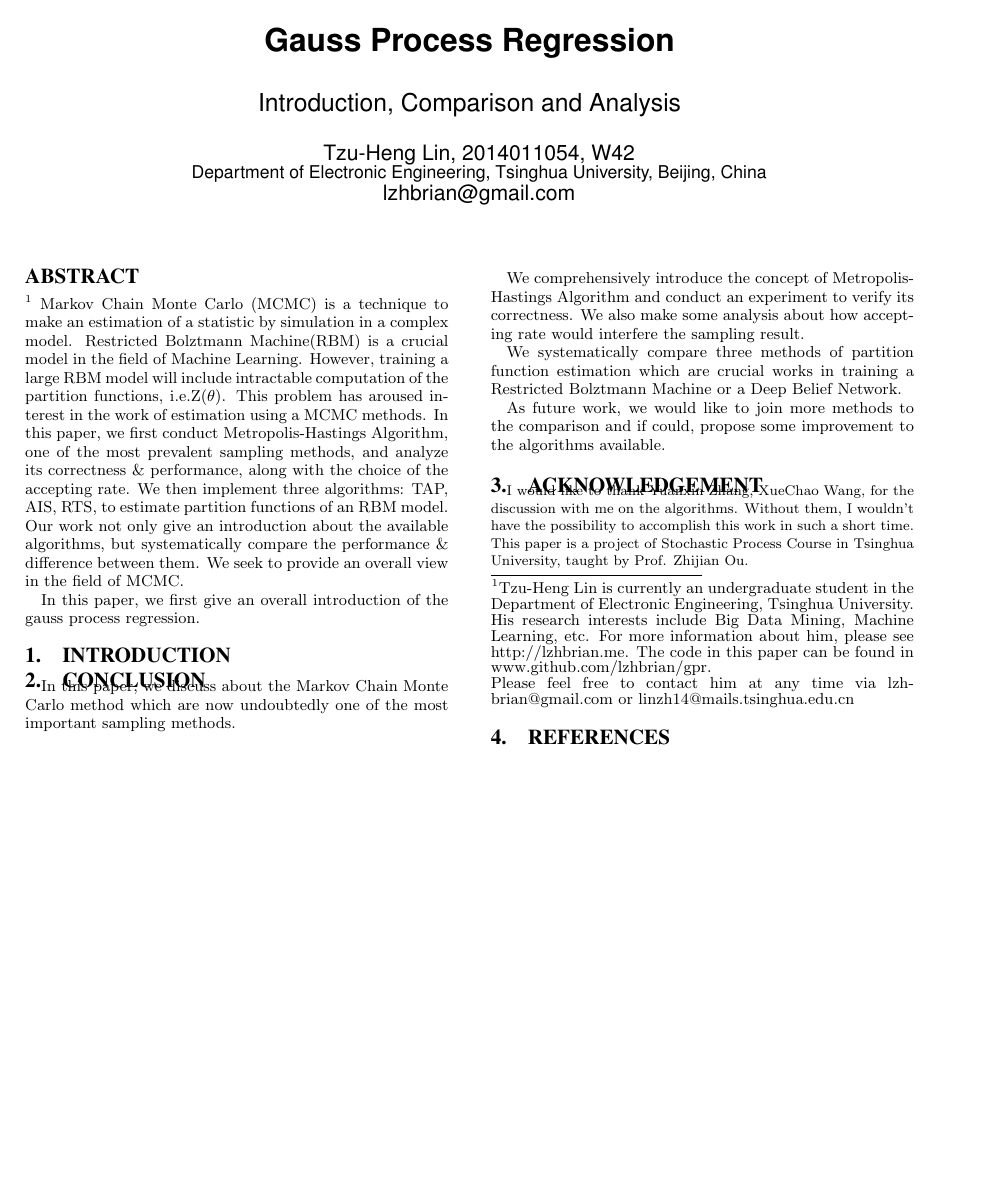
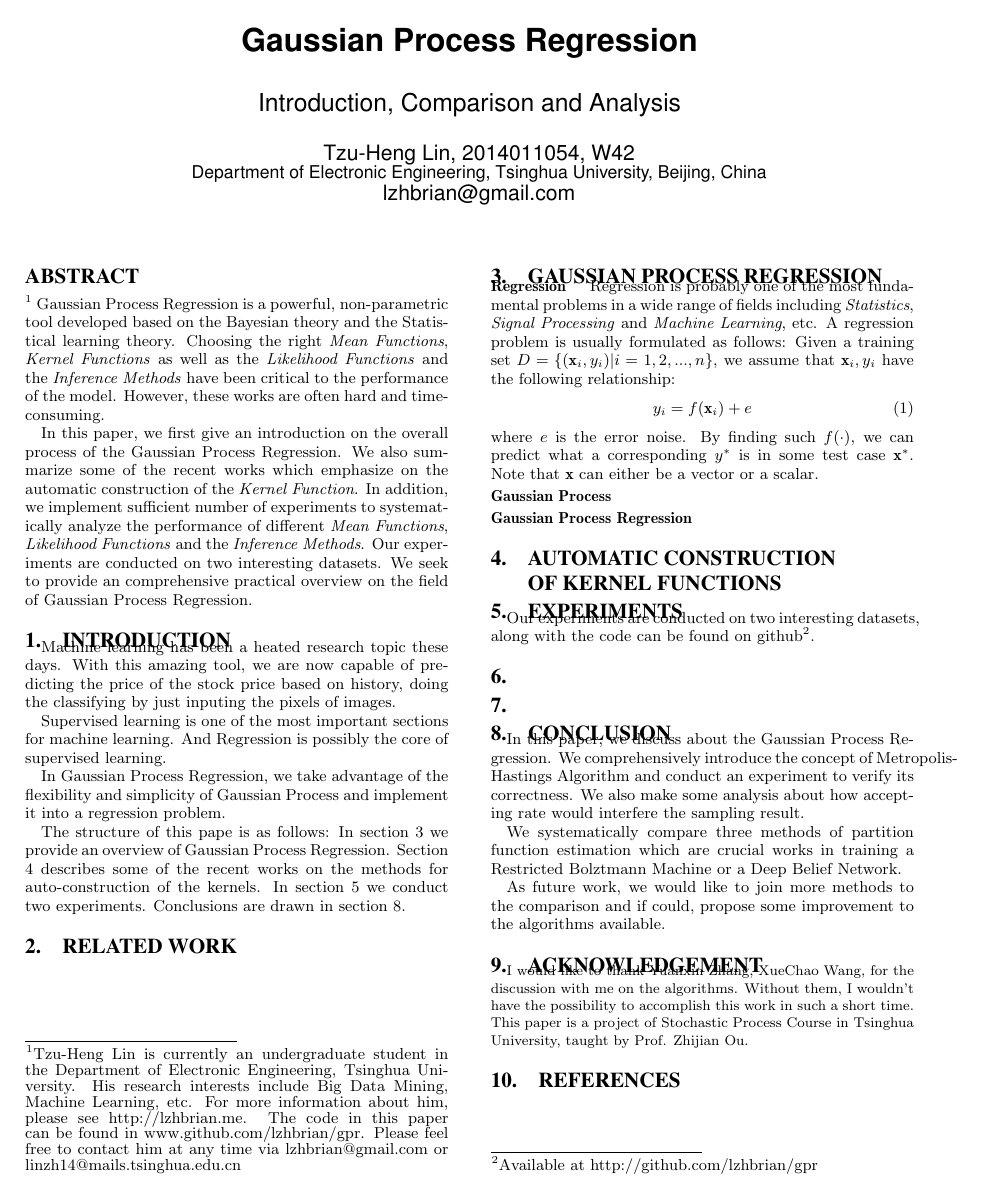
Before and after one commit to lzhbrian/gpr, a LaTeX paper (head-full.tex): the whole page. Compiled offline with pdfLaTeX.

Commit message:
temp save

```diff
--- a/head-full.tex
+++ b/head-full.tex
@@ -27,7 +27,7 @@
 
 \begin{document}
 
-\title{Gauss Process Regression}
+\title{Gaussian Process Regression}
 \subtitle{Introduction, Comparison and Analysis}
 \author{
     \alignauthor Tzu-Heng Lin, 2014011054, W42\\
@@ -40,13 +40,12 @@
 \maketitle
 \begin{abstract}
 \footnote{Tzu-Heng Lin is currently an undergraduate student in the Department of Electronic Engineering, Tsinghua University. His research interests include Big Data Mining, Machine Learning, etc. For more information about him, please see http://lzhbrian.me. The code in this paper can be found in www.github.com/lzhbrian/gpr.
+Please feel free to contact him at any time via lzhbrian@gmail.com or linzh14@mails.tsinghua.edu.cn}
+Gaussian Process Regression is a powerful, non-parametric tool developed based on the Bayesian theory and the Statistical learning theory. Choosing the right \emph{Mean Functions}, \emph{Kernel Functions} as well as the \emph{Likelihood Functions} and the \emph{Inference Methods} have been critical to the performance of the model. However, these works are often hard and timeconsuming.
 
-Please feel free to contact him at any time via lzhbrian@gmail.com or linzh14@mails.tsinghua.edu.cn}
-Markov Chain Monte Carlo (MCMC) is a technique to make an estimation of a statistic by simulation in a complex model. Restricted Bolztmann Machine(RBM) is a crucial model in the field of Machine Learning. However, training a large RBM model will include intractable computation of the partition functions, i.e.Z($\theta$). This problem has aroused interest in the work of estimation using a MCMC methods.
-In this paper, we first conduct Metropolis-Hastings Algorithm, one of the most prevalent sampling methods, and analyze its correctness \& performance, along with the choice of the accepting rate. We then implement three algorithms: TAP, AIS, RTS, to estimate partition functions of an RBM model. Our work not only give an introduction about the available algorithms, but systematically compare the performance \& difference between them. We seek to provide an overall view in the field of MCMC.
-
-In this paper, we first give an overall introduction of the gauss process regression.
-
+In this paper, we first give an introduction on the overall process of the Gaussian Process Regression.
+We also summarize some of the recent works which emphasize on the automatic construction of the \emph{Kernel Function}.
+In addition, we implement sufficient number of experiments to systematically analyze the performance of different \emph{Mean Functions}, \emph{Likelihood Functions} and the \emph{Inference Methods}. Our experiments are conducted on two interesting datasets. We seek to provide an comprehensive practical overview on the field of Gaussian Process Regression.
 
 \end{abstract}
 
@@ -62,13 +61,74 @@ In this paper, we first give an overall introduction of the gauss process regres
 
 \section{Introduction} \label{sec:introduction}
 
+Machine learning has been a heated research topic these days. With this amazing tool, we are now capable of predicting the price of the stock price based on history, doing the classifying by just inputing the pixels of images.
+
+Supervised learning is one of the most important sections for machine learning. And Regression is possibly the core of supervised learning.
+
+In Gaussian Process Regression, we take advantage of the flexibility and simplicity of Gaussian Process and implement it into a regression problem.
 
 
 
 
+The structure of this pape is as follows:
+In section \ref{sec:intro} we provide an overview of Gaussian Process Regression.
+Section \ref{sec:autokernel} describes some of the recent works on the methods for auto-construction of the kernels.
+In section \ref{sec:experiment} we conduct two experiments.
+Conclusions are drawn in section \ref{sec:conclusion}.
+
+
+
+% Section: Related Work
+\section{Related Work}
+
+
+
+
+
+\newpage
+% Section: Gaussian Process Regression
+\section{Gaussian Process Regression} \label{sec:intro}
+
+\para{Regression}
+Regression is probably one of the most fundamental problems in a wide range of fields including \emph{Statistics}, \emph{Signal Processing} and \emph{Machine Learning}, etc. A regression problem is usually formulated as follows:
+Given a training set $D = \{ (\textbf{x}_{i}, y_{i}) | i = 1,2,...,n \}$, we assume that $\textbf{x}_{i}, y_{i}$ have the following relationship:
+	\begin{equation}
+		y_{i} = f(\textbf{x}_{i}) + e
+	\end{equation}
+where $e$ is the error noise. By finding such $f(\cdot)$, we can predict what a corresponding $y^{*}$ is in some test case $\textbf{x}^{*}$. Note that $\textbf{x}$ can either be a vector or a scalar.
+
+
+
+
+
+\para{Gaussian Process}
+
+\para{Gaussian Process Regression}
+
+
+
+
+% Section: Automatic Construction of Kernel Functions
+\section{Automatic Construction\\ of Kernel Functions} \label{sec:autokernel}
+
+
+
+
+% Section: Experiments
+\section{Experiments} \label{sec:experiment}
+
+Our experiments are conducted on two interesting datasets, along with the code can be found on github\footnote{Available at http://github.com/lzhbrian/gpr}.
+
+
+\section{} \label{sec:}
+
+\section{} \label{sec:}
+
+
+
+% Section: Conclusion
 \section{Conclusion} \label{sec:conclusion}
-In this paper, we discuss about the Markov Chain Monte Carlo method which are now undoubtedly one of the most important sampling methods.
-
+In this paper, we discuss about the Gaussian Process Regression.
 We comprehensively introduce the concept of Metropolis-Hastings Algorithm and conduct an experiment to verify its correctness. We also make some analysis about how accepting rate would interfere the sampling result.
 
 We systematically compare three methods of partition function estimation which are crucial works in training a Restricted Bolztmann Machine or a Deep Belief Network.
```
Also changed, not shown: head-full.pdf, head-full.tex (2 more changed lines), 3 other files.
